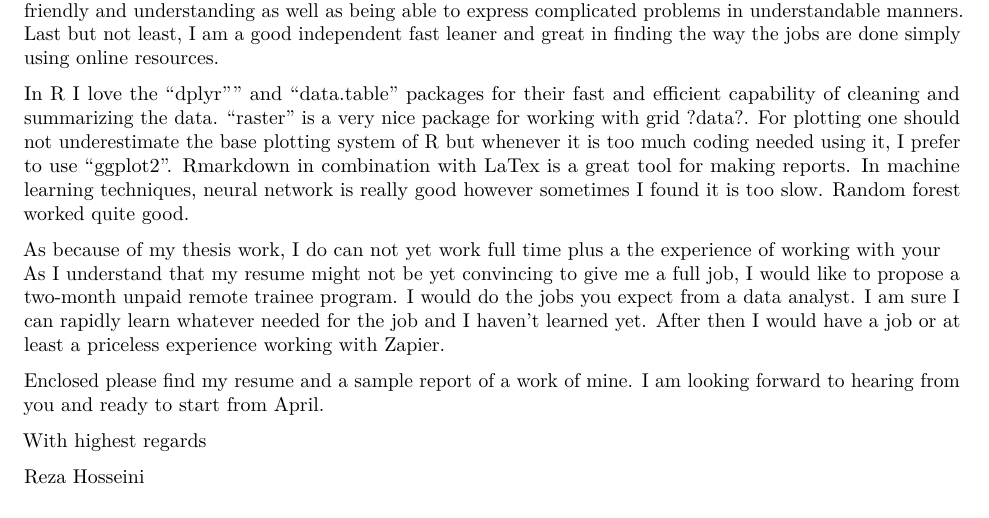
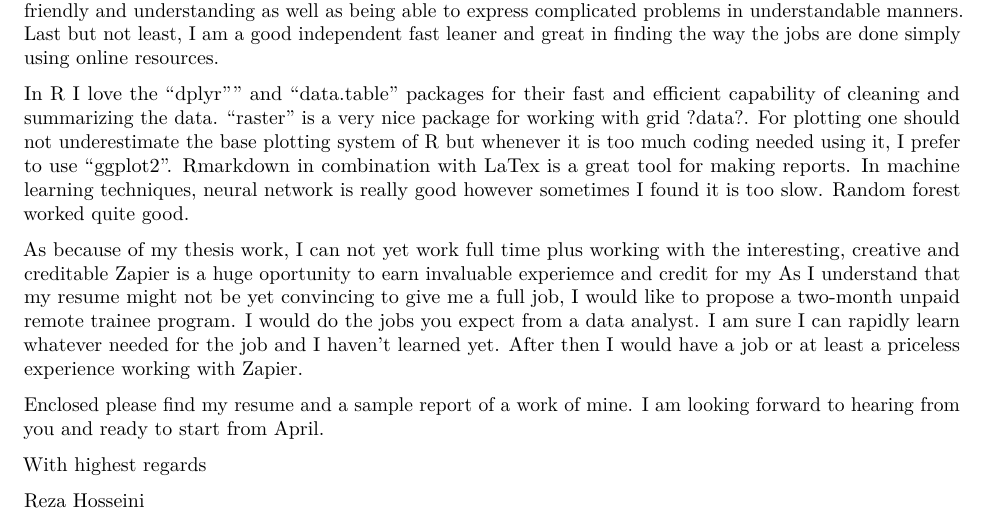
Before and after one commit to srhumir2/Zapier, an R Markdown document (zapier.Rmd): part of page 1 of 2, cut so that both start at the same text. Rendered offline with R 4.5, knitr and Pandoc, then LaTeX, with nearby package versions; some code elsewhere in the file could not run offline.

Commit message:
application part

```diff
--- a/zapier.Rmd
+++ b/zapier.Rmd
@@ -18,7 +18,7 @@ In terms of transferable skills, I learned how to translate real world problems
 In R I love the "dplyr"" and "data.table" packages for their fast and efficient capability of cleaning and summarizing the data. "raster" is a very nice package for working with grid ?data?. For plotting one should not underestimate the base plotting system of R but whenever it is too much coding needed using it, I prefer to use "ggplot2". Rmarkdown in combination with LaTex is a great tool for making reports. In machine learning techniques, neural network is really good however sometimes I found it is too slow. Random forest worked quite good.
 
 
-As because of my thesis work, I do can not yet work full time plus a the experience of working with your
+As because of my thesis work, I can not yet work full time plus working with the interesting, creative and creditable Zapier is a huge oportunity to earn invaluable experiemce and credit for my
 As I understand that my resume might not be yet convincing to give me a full job, I would like to propose a two-month unpaid remote trainee program. I would do the jobs you expect from a data analyst. I am sure I can rapidly learn whatever needed for the job and I haven't learned yet. After then I would have a job or at least a priceless experience working with Zapier.
 
 Enclosed please find my resume and a sample report of a work of mine. I am looking forward to hearing from you and ready to start from April.
```
